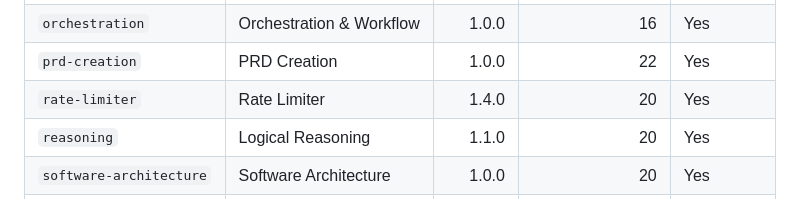
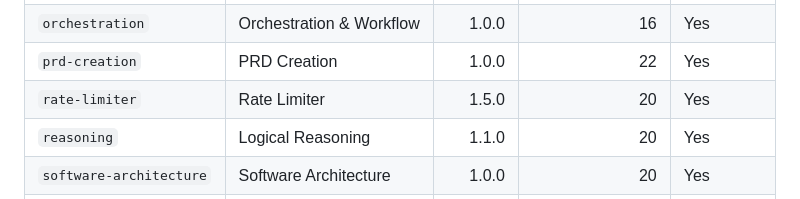
Before and after one commit to JessMorgan/ai-benchmark, a Markdown page: docs/plugins.md, the part around the change. Drawn GitHub-style.

Commit message:
chore(plugins-rate-limiter): sync docs/plugins.md inventory to 1.5.0
The RL-6 bump commit (1b3dc24) updated the rate-limiter version property
and the AGENTS.md / README.md inventory tables but left the docs/plugins.md
inventory table stale at 1.4.0 (flagged there as a follow-up). This closes
that gap so no inventory table is left stale, per the project rule that a
version bump must not leave any inventory table stale.

Implements FULL-REVIEW.md RL-6 (bump + DOC).
Written by: Qwen3.8 Coder 27B (OpenCode implement)
Reviewed by: GPT-OSS 20B (OpenCode review-gpt-oss-20b) — APPROVE
Reviewed by: Qwen3.8-code-reviewer 27B (OpenCode review-qwen) — APPROVE

```diff
--- a/docs/plugins.md
+++ b/docs/plugins.md
@@ -19,7 +19,7 @@ AI Benchmark uses a plugin architecture. Each plugin defines a benchmark task, a
 | `multi-turn-conversation` | Multi-Turn Conversation | 1.0.0 | 20 | Yes |
 | `orchestration` | Orchestration & Workflow | 1.0.0 | 16 | Yes |
 | `prd-creation` | PRD Creation | 1.0.0 | 22 | Yes |
-| `rate-limiter` | Rate Limiter | 1.4.0 | 20 | Yes |
+| `rate-limiter` | Rate Limiter | 1.5.0 | 20 | Yes |
 | `reasoning` | Logical Reasoning | 1.1.0 | 20 | Yes |
 | `software-architecture` | Software Architecture | 1.0.0 | 20 | Yes |
 | `data-transformation` | Data Transformation | 1.1.0 | 22 | Yes |
```
